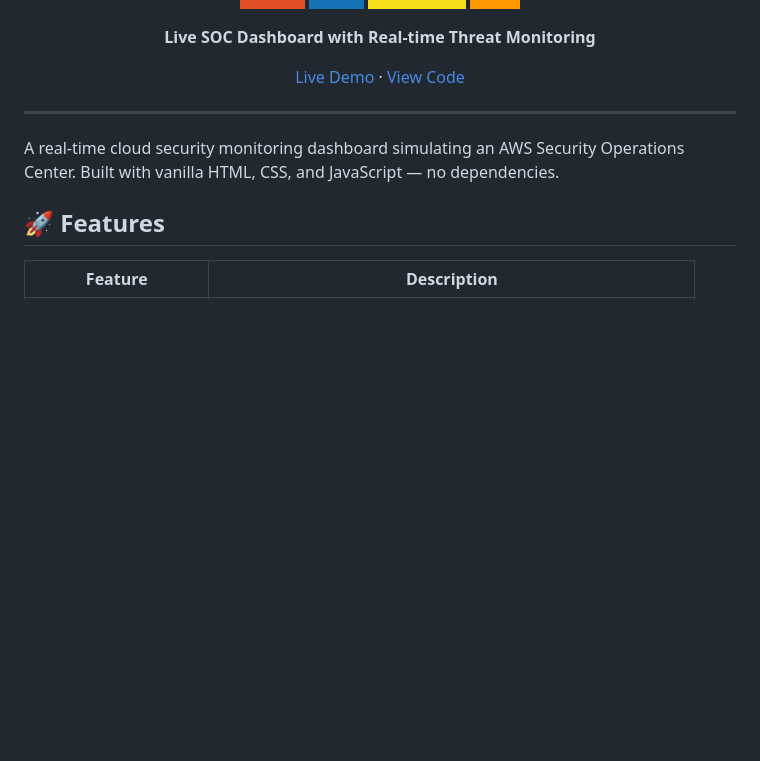
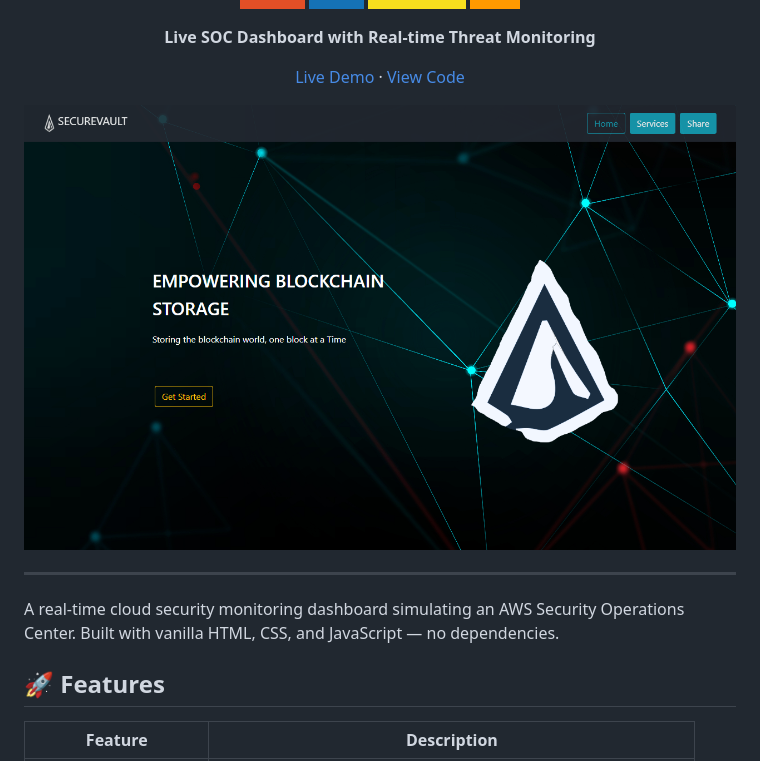
Before and after one commit to Amrit004/SecureVault, a Markdown page: README.md, the part around the change. Drawn GitHub-style; pictures changed too: screenshot.png (added); badges without logos; blank space fills up the shorter version.

Commit message:
docs: add screenshot for LinkedIn preview

```diff
--- a/README.md
+++ b/README.md
@@ -12,6 +12,8 @@
 [Live Demo](https://securevault.vercel.app) · [View Code](https://github.com/Amrit004/SecureVault)
 
 </div>
+
+![SecureVault Screenshot](screenshot.png)
 
 ---
 
```
